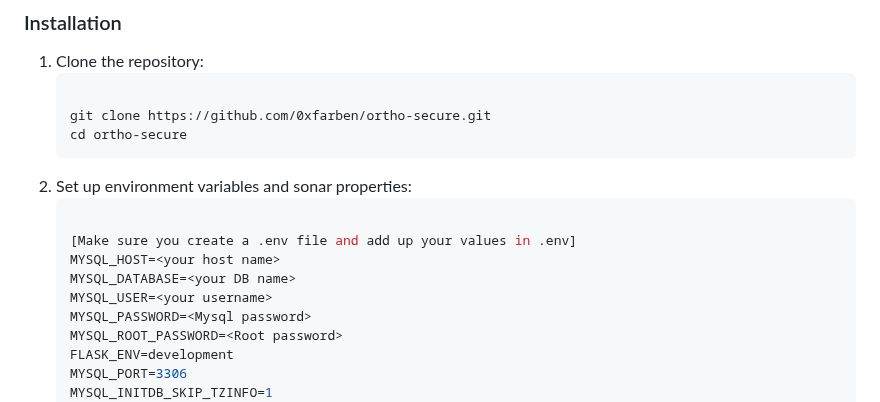
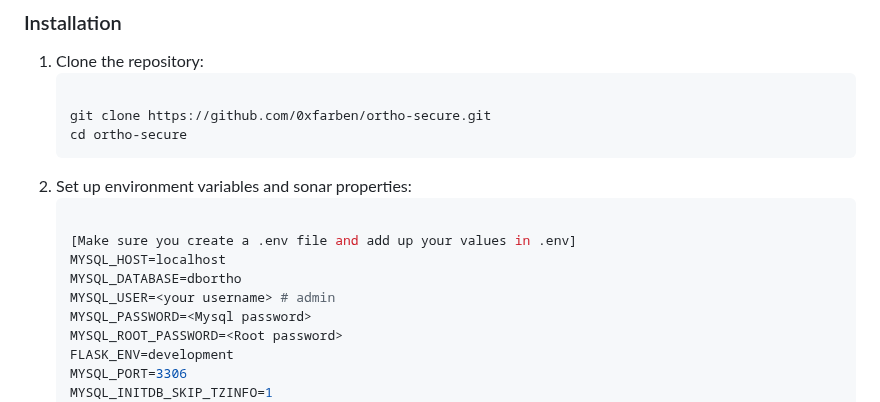
Before and after one commit to 0xfarben/ortho-secure, a Markdown page: README.md, the part around the change. Rendered like a GitHub page.

````diff
--- a/README.md
+++ b/README.md
@@ -160,9 +160,9 @@ Security is a top priority in this project. Below are the DevSecOps security too
    ```sh
 
    [Make sure you create a .env file and add up your values in .env]
-   MYSQL_HOST=<your host name>
-   MYSQL_DATABASE=<your DB name>
-   MYSQL_USER=<your username>
+   MYSQL_HOST=localhost
+   MYSQL_DATABASE=dbortho
+   MYSQL_USER=<your username> # admin
    MYSQL_PASSWORD=<Mysql password>
    MYSQL_ROOT_PASSWORD=<Root password>
    FLASK_ENV=development
````
